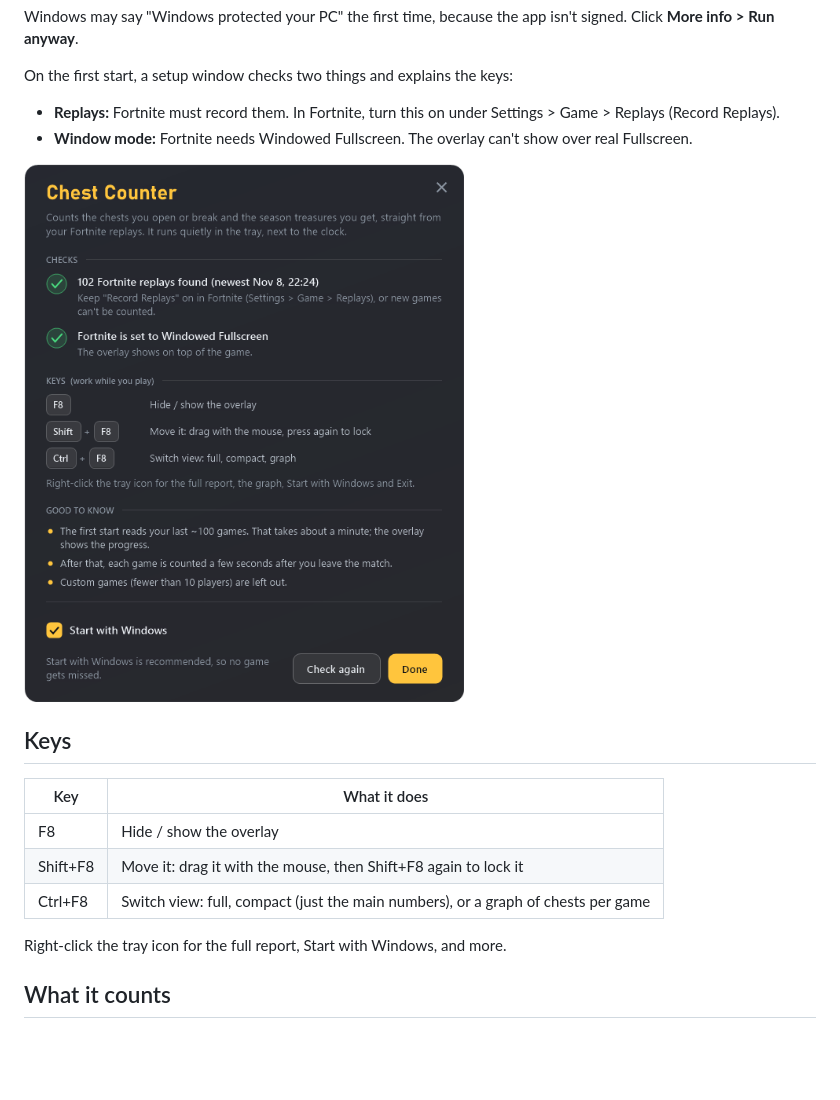
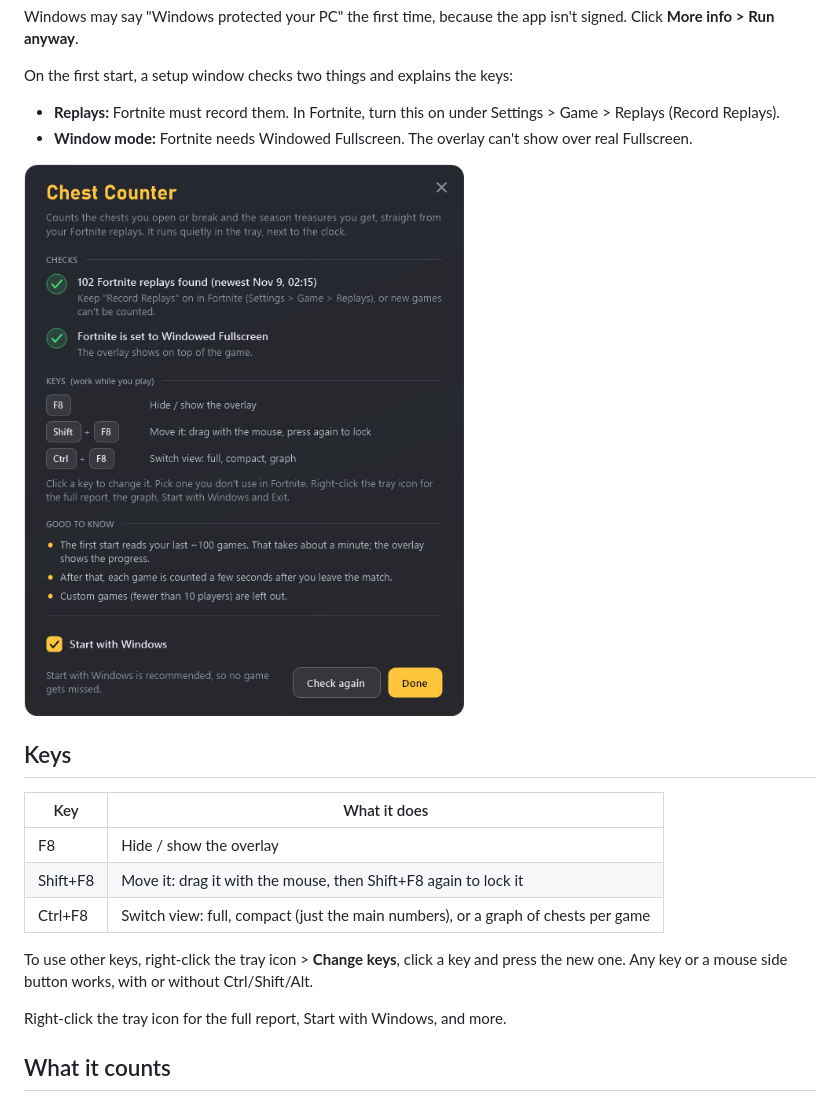
Before and after one commit to oneboyler/fortnite-chest-counter, a Markdown page: README.md, the part around the change. GitHub-like rendering; pictures changed too: docs/setup.png; blank space fills up the shorter version.

Commit message:
Change keys: click a key in the setup window (tray > Change keys) and press a new one; mouse side buttons work too

```diff
--- a/README.md
+++ b/README.md
@@ -28,6 +28,8 @@ On the first start, a setup window checks two things and explains the keys:
 | Shift+F8 | Move it: drag it with the mouse, then Shift+F8 again to lock it |
 | Ctrl+F8 | Switch view: full, compact (just the main numbers), or a graph of chests per game |
 
+To use other keys, right-click the tray icon > **Change keys**, click a key and press the new one. Any key or a mouse side button works, with or without Ctrl/Shift/Alt.
+
 Right-click the tray icon for the full report, Start with Windows, and more.
 
 ## What it counts
```
Also changed, not shown: 7 other files.
